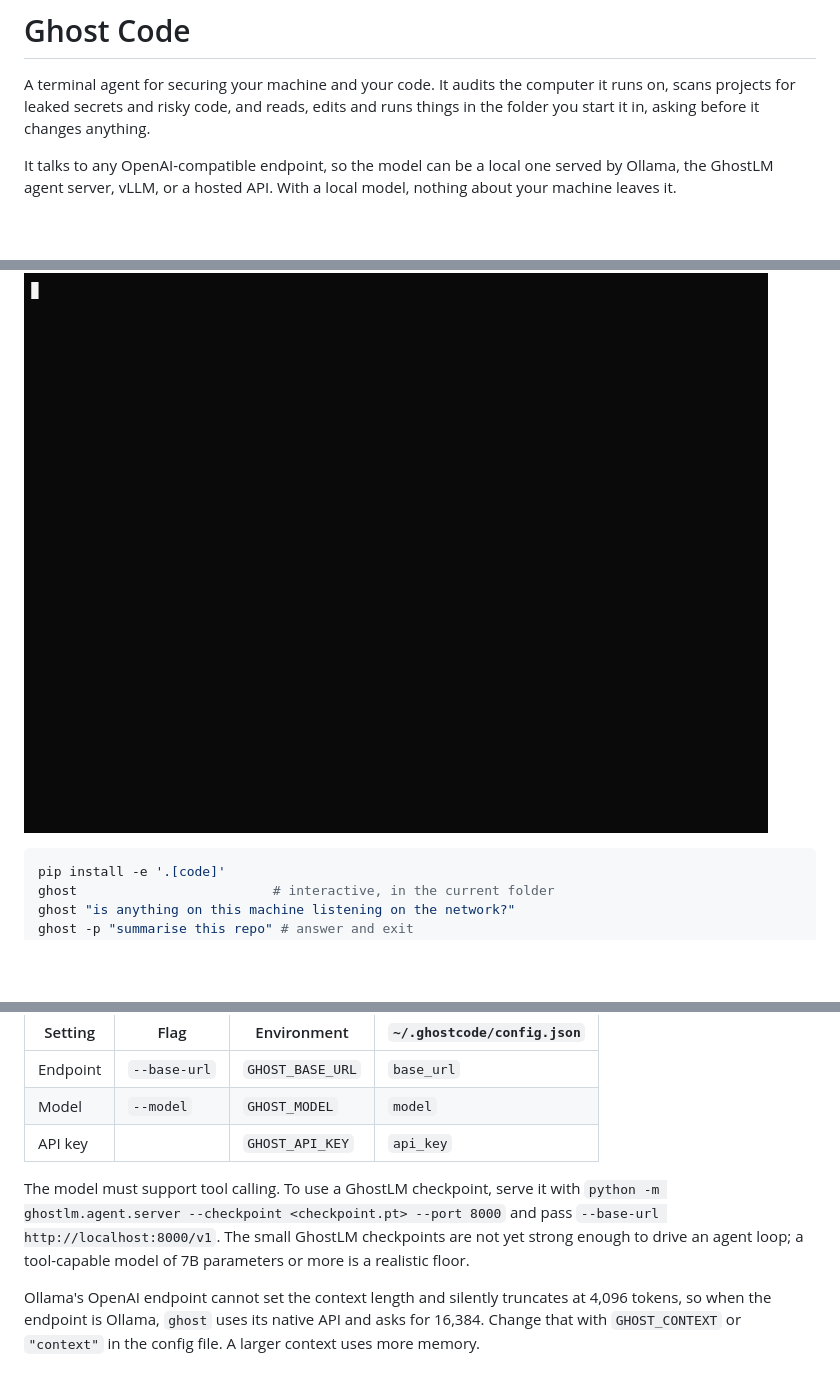
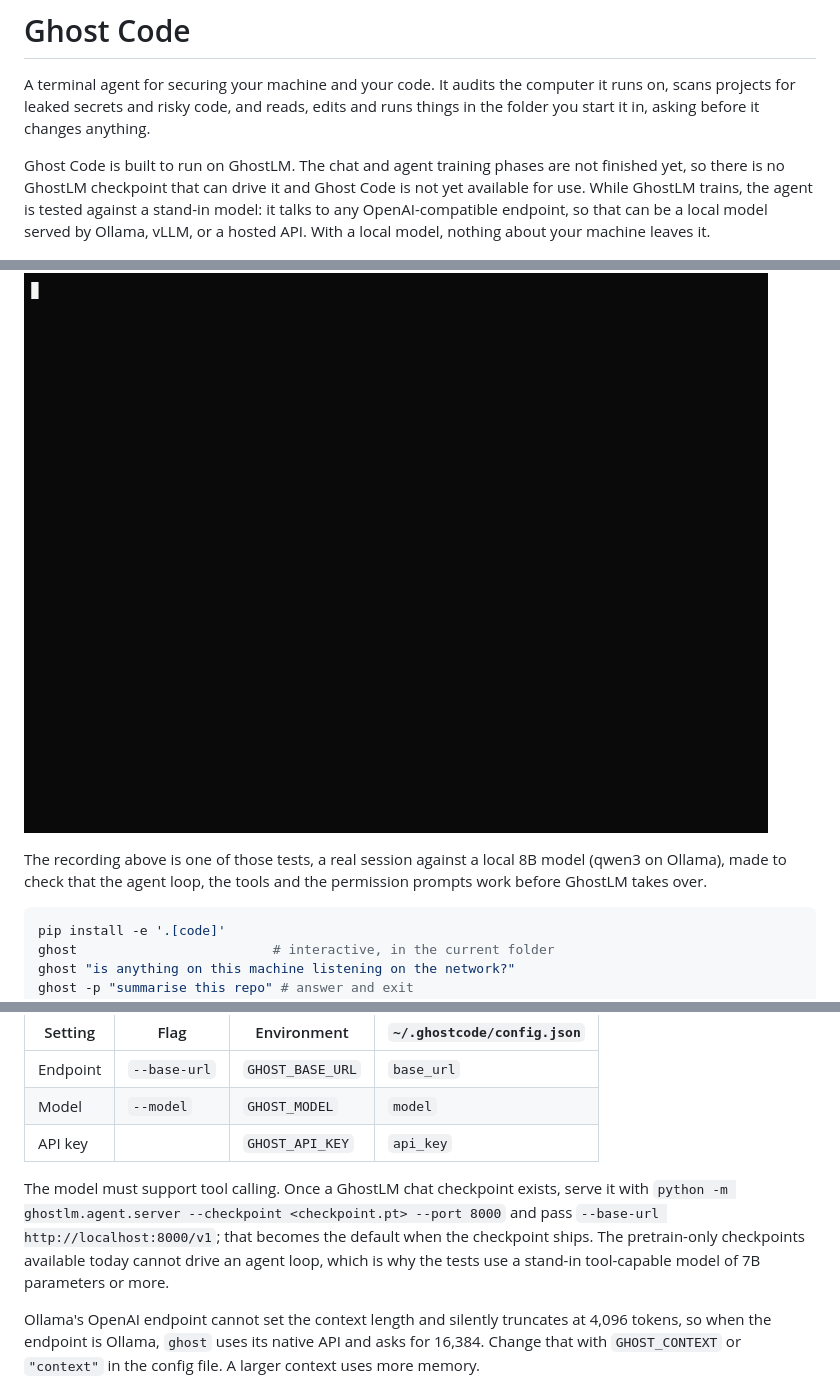
Before and after one commit to joemunene-by/GhostLM, a Markdown page: docs/ghost_code.md, 3 parts joined by grey strips. Rendered like a GitHub page; blank space fills up the shorter version.

````diff
--- a/docs/ghost_code.md
+++ b/docs/ghost_code.md
@@ -4,11 +4,18 @@ A terminal agent for securing your machine and your code. It audits the computer
 runs on, scans projects for leaked secrets and risky code, and reads, edits and runs
 things in the folder you start it in, asking before it changes anything.
 
-It talks to any OpenAI-compatible endpoint, so the model can be a local one served
-by Ollama, the GhostLM agent server, vLLM, or a hosted API. With a local model,
-nothing about your machine leaves it.
+Ghost Code is built to run on GhostLM. The chat and agent training phases are not
+finished yet, so there is no GhostLM checkpoint that can drive it and Ghost Code is not
+yet available for use. While GhostLM trains, the agent is tested against a stand-in
+model: it talks to any OpenAI-compatible endpoint, so that can be a local model served
+by Ollama, vLLM, or a hosted API. With a local model, nothing about your machine
+leaves it.
 
 ![Ghost Code scanning a project](../assets/ghost_code_demo.gif)
+
+The recording above is one of those tests, a real session against a local 8B model
+(qwen3 on Ollama), made to check that the agent loop, the tools and the permission
+prompts work before GhostLM takes over.
 
 ```bash
 pip install -e '.[code]'
@@ -29,11 +36,12 @@ installed model, preferring one with "coder" in its name.
 | Model | `--model` | `GHOST_MODEL` | `model` |
 | API key | | `GHOST_API_KEY` | `api_key` |
 
-The model must support tool calling. To use a GhostLM checkpoint, serve it with
-`python -m ghostlm.agent.server --checkpoint <checkpoint.pt> --port 8000` and pass
-`--base-url http://localhost:8000/v1`. The small GhostLM checkpoints are not yet
-strong enough to drive an agent loop; a tool-capable model of 7B parameters or more
-is a realistic floor.
+The model must support tool calling. Once a GhostLM chat checkpoint exists, serve it
+with `python -m ghostlm.agent.server --checkpoint <checkpoint.pt> --port 8000` and
+pass `--base-url http://localhost:8000/v1`; that becomes the default when the
+checkpoint ships. The pretrain-only checkpoints available today cannot drive an agent
+loop, which is why the tests use a stand-in tool-capable model of 7B parameters or
+more.
 
 Ollama's OpenAI endpoint cannot set the context length and silently truncates at
 4,096 tokens, so when the endpoint is Ollama, `ghost` uses its native API and asks for
````
Also changed, not shown: README.md (+2 -2 lines).
